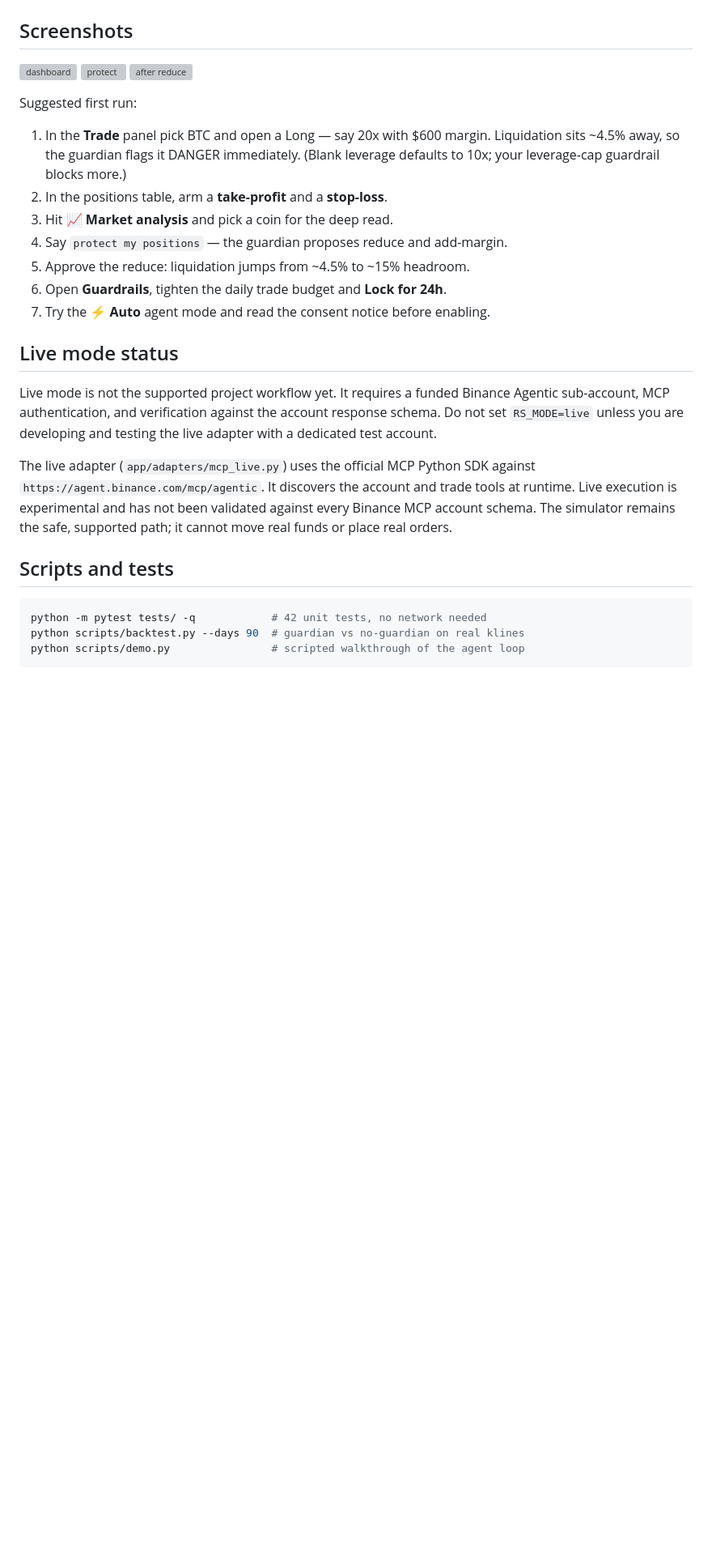
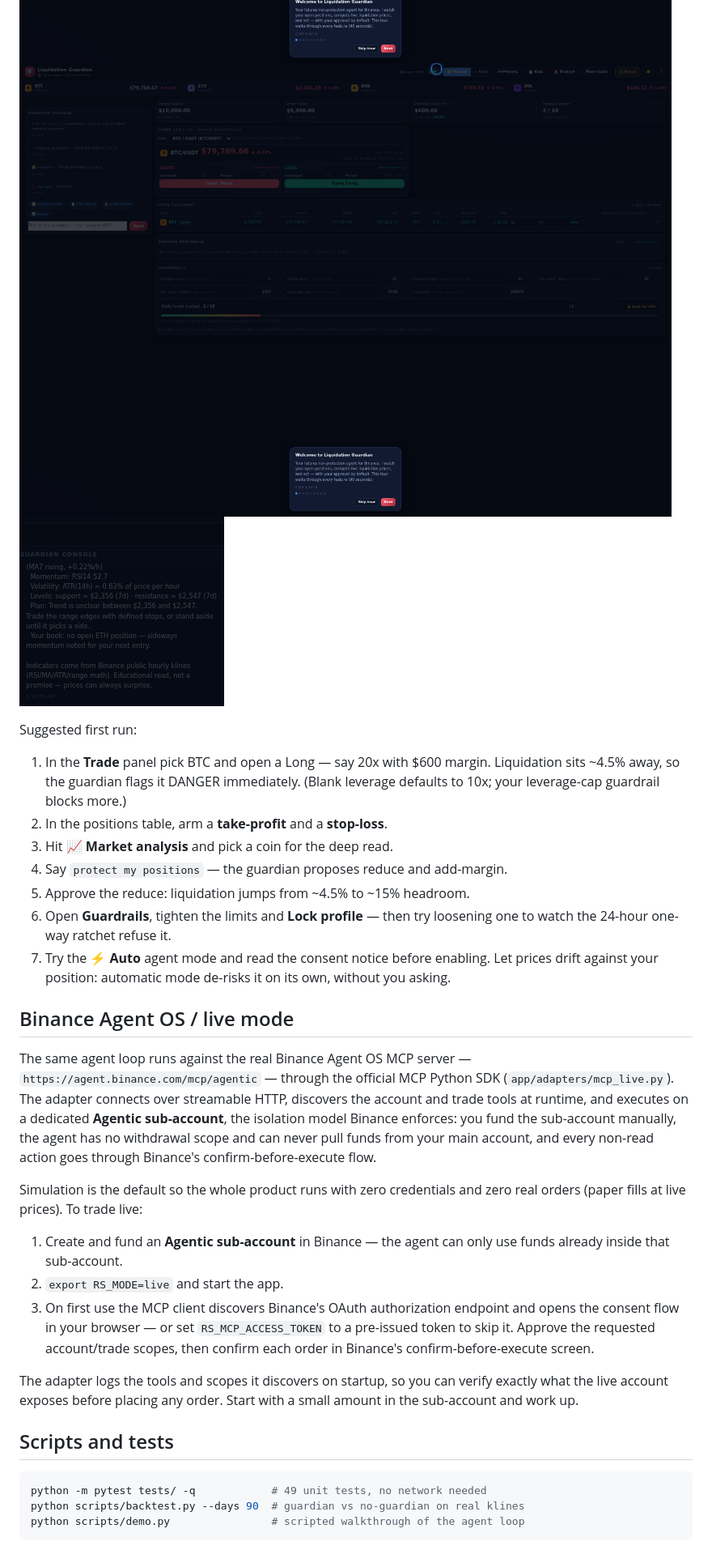
Before and after one commit to Aguimmanuel/liquidation-guardian, a Markdown page: README.md, the part around the change printed below. Shown: that part at 81% size. GitHub-like rendering; pictures changed too: docs/screenshots/after_reduce.png (added), docs/screenshots/analysis.png (added), docs/screenshots/protect.png (added); blank space fills up the shorter version; grey boxes are pictures that could not be loaded.

````diff
--- a/README.md
+++ b/README.md
@@ -56,6 +65,7 @@ Binance credentials. Keep `RS_MODE=sim` for demos, testing, and local use.
 ![dashboard](docs/screenshots/dashboard.png)
 ![protect](docs/screenshots/protect.png)
 ![after reduce](docs/screenshots/after_reduce.png)
+![coin analysis](docs/screenshots/analysis.png)
 
 Suggested first run:
 
@@ -66,26 +76,42 @@ Suggested first run:
 3. Hit **📈 Market analysis** and pick a coin for the deep read.
 4. Say `protect my positions` — the guardian proposes reduce and add-margin.
 5. Approve the reduce: liquidation jumps from ~4.5% to ~15% headroom.
-6. Open **Guardrails**, tighten the daily trade budget and **Lock for 24h**.
+6. Open **Guardrails**, tighten the limits and **Lock profile** — then try
+   loosening one to watch the 24-hour one-way ratchet refuse it.
 7. Try the **⚡ Auto** agent mode and read the consent notice before enabling.
+   Let prices drift against your position: automatic mode de-risks it on its
+   own, without you asking.
 
-## Live mode status
+## Binance Agent OS / live mode
 
-Live mode is not the supported project workflow yet. It requires a funded
-Binance Agentic sub-account, MCP authentication, and verification against the
-account response schema. Do not set `RS_MODE=live` unless you are developing
-and testing the live adapter with a dedicated test account.
+The same agent loop runs against the real Binance Agent OS MCP server —
+`https://agent.binance.com/mcp/agentic` — through the official MCP Python SDK
+(`app/adapters/mcp_live.py`). The adapter connects over streamable HTTP,
+discovers the account and trade tools at runtime, and executes on a dedicated
+**Agentic sub-account**, the isolation model Binance enforces: you fund the
+sub-account manually, the agent has no withdrawal scope and can never pull
+funds from your main account, and every non-read action goes through Binance's
+confirm-before-execute flow.
 
-The live adapter (`app/adapters/mcp_live.py`) uses the official MCP Python SDK
-against `https://agent.binance.com/mcp/agentic`. It discovers the account and
-trade tools at runtime. Live execution is experimental and has not been
-validated against every Binance MCP account schema. The simulator remains the
-safe, supported path; it cannot move real funds or place real orders.
+Simulation is the default so the whole product runs with zero credentials and
+zero real orders (paper fills at live prices). To trade live:
+
+1. Create and fund an **Agentic sub-account** in Binance — the agent can only
+   use funds already inside that sub-account.
+2. `export RS_MODE=live` and start the app.
+3. On first use the MCP client discovers Binance's OAuth authorization endpoint
+   and opens the consent flow in your browser — or set `RS_MCP_ACCESS_TOKEN`
+   to a pre-issued token to skip it. Approve the requested account/trade
+   scopes, then confirm each order in Binance's confirm-before-execute screen.
+
+The adapter logs the tools and scopes it discovers on startup, so you can
+verify exactly what the live account exposes before placing any order. Start
+with a small amount in the sub-account and work up.
 
 ## Scripts and tests
 
 ```bash
-python -m pytest tests/ -q            # 42 unit tests, no network needed
+python -m pytest tests/ -q            # 49 unit tests, no network needed
 python scripts/backtest.py --days 90  # guardian vs no-guardian on real klines
 python scripts/demo.py                # scripted walkthrough of the agent loop
 ```
````
Also changed, not shown: other parts of README.md (+26 -17 lines), docs/architecture.md (+22 -9 lines), docs/screenshots/dashboard.png (added), 2 other files.
